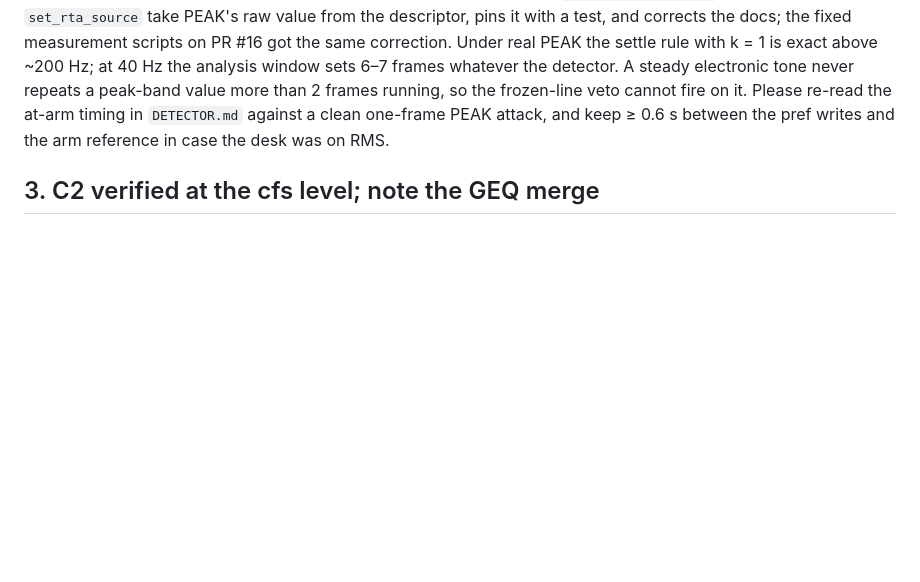
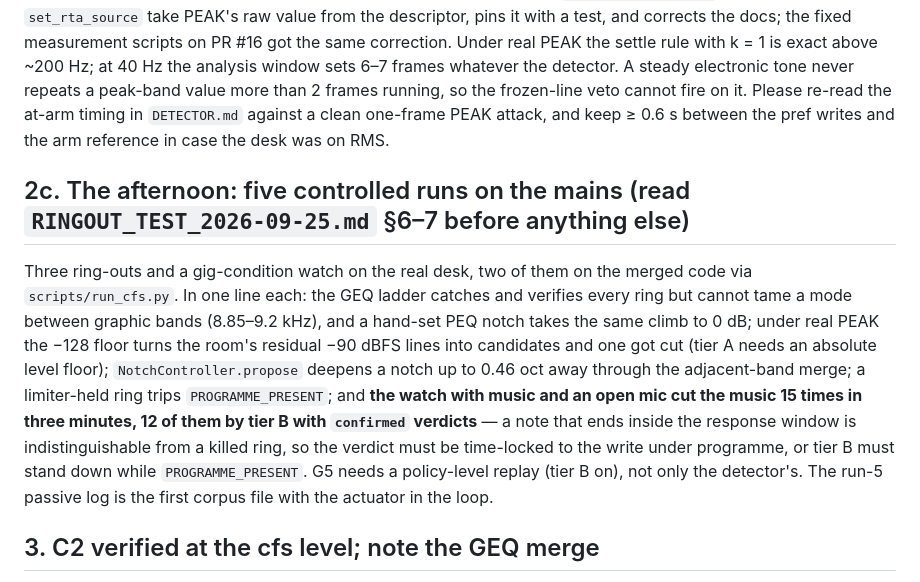
Before and after one commit to jimb-cc/x32-mcp, a Markdown page: docs/REVIEW_REQUEST_2026-09-25.md, the part around the change. GitHub-like rendering; blank space fills up the shorter version.

Commit message:
docs: point the frontier review request and the handover at the afternoon's five runs and their four findings
Co-Authored-By: Claude Fable 5.1 <noreply@anthropic.com>

```diff
--- a/docs/REVIEW_REQUEST_2026-09-25.md
+++ b/docs/REVIEW_REQUEST_2026-09-25.md
@@ -137,6 +137,18 @@ frames whatever the detector. A steady electronic tone never repeats a peak-band
 the frozen-line veto cannot fire on it. Please re-read the at-arm timing in `DETECTOR.md` against a clean one-frame PEAK
 attack, and keep ≥ 0.6 s between the pref writes and the arm reference in case the desk was on RMS.
 
+## 2c. The afternoon: five controlled runs on the mains (read `RINGOUT_TEST_2026-09-25.md` §6–7 before anything else)
+
+Three ring-outs and a gig-condition watch on the real desk, two of them on the merged code via `scripts/run_cfs.py`. In one
+line each: the GEQ ladder catches and verifies every ring but cannot tame a mode between graphic bands (8.85–9.2 kHz), and
+a hand-set PEQ notch takes the same climb to 0 dB; under real PEAK the −128 floor turns the room's residual −90 dBFS lines
+into candidates and one got cut (tier A needs an absolute level floor); `NotchController.propose` deepens a notch up to
+0.46 oct away through the adjacent-band merge; a limiter-held ring trips `PROGRAMME_PRESENT`; and **the watch with music
+and an open mic cut the music 15 times in three minutes, 12 of them by tier B with `confirmed` verdicts** — a note that
+ends inside the response window is indistinguishable from a killed ring, so the verdict must be time-locked to the write
+under programme, or tier B must stand down while `PROGRAMME_PRESENT`. G5 needs a policy-level replay (tier B on), not
+only the detector's. The run-5 passive log is the first corpus file with the actuator in the loop.
+
 ## 3. C2 verified at the cfs level; note the GEQ merge
 
 PR #18 now carries `test_h_bystander_verdict_from_a_neighbours_cut_does_not_bar_the_line_from_its_own_tier_b_engagement`
```
Also changed, not shown: docs/HANDOVER.md (+4 -0 lines).
